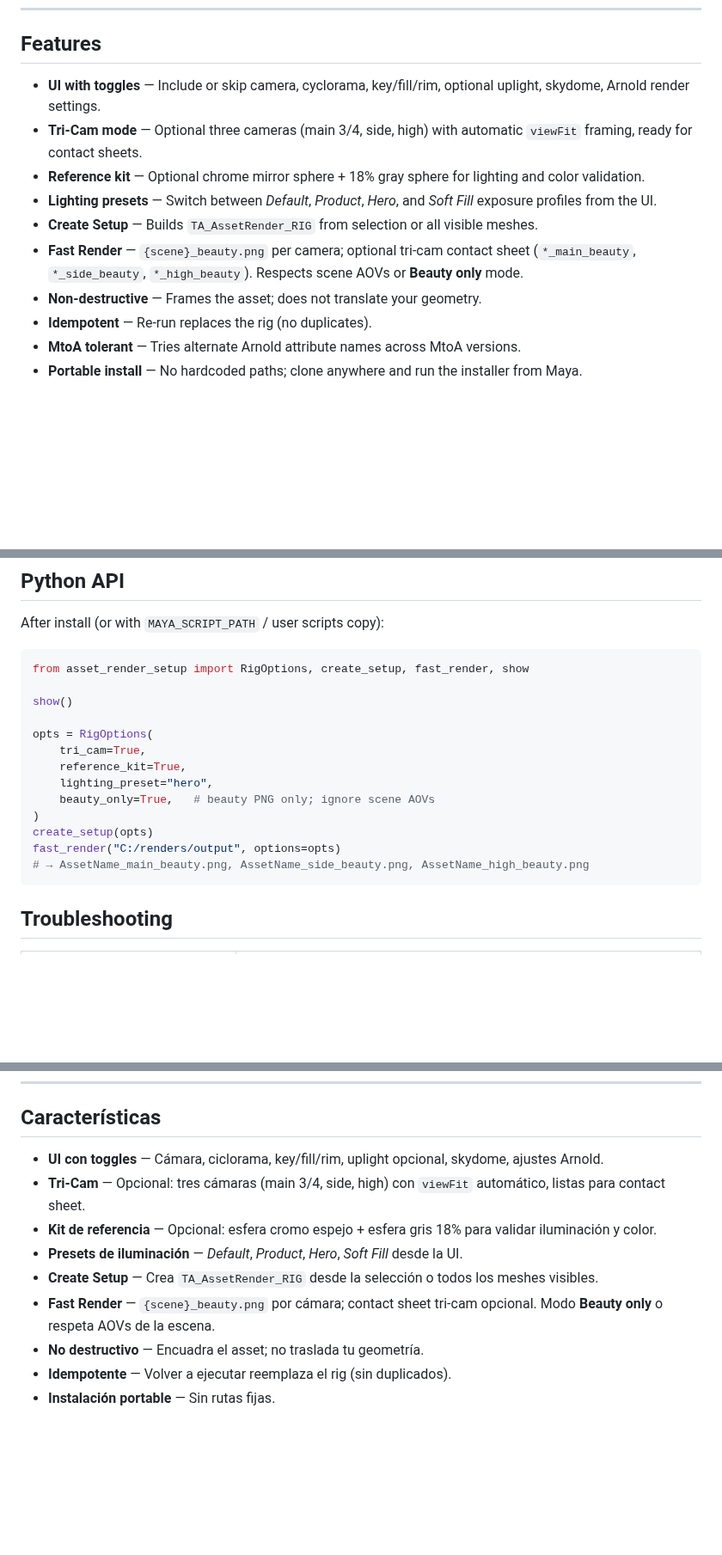
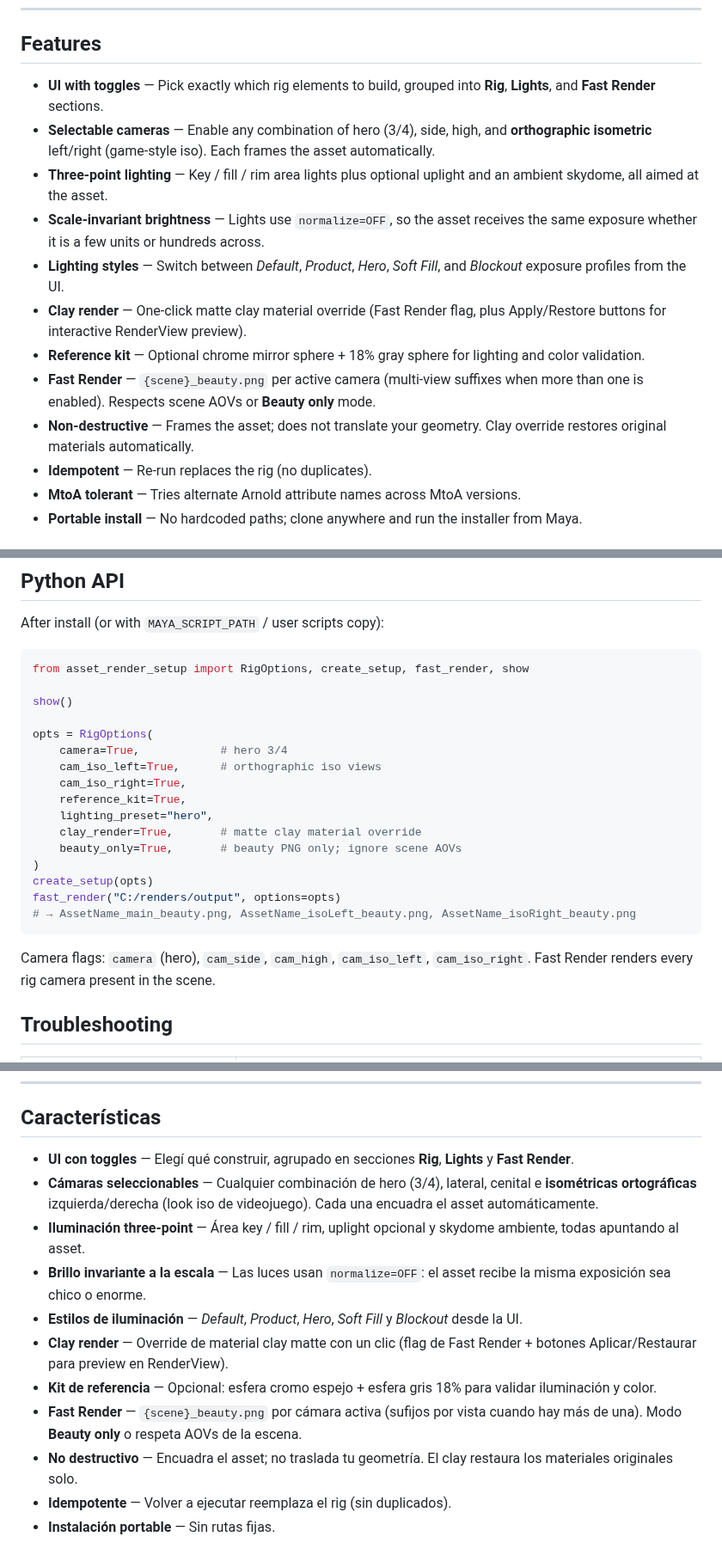
Before and after one commit to Igor-Streiff/Tech_Art_Igor_Streiff, a Markdown page: Maya_AssetRenderSetup/README.md, 3 parts joined by grey strips. Shown at 86% size. Drawn GitHub-style; blank space fills up the shorter version.

````diff
--- a/Maya_AssetRenderSetup/README.md
+++ b/Maya_AssetRenderSetup/README.md
@@ -37,13 +37,15 @@ The shelf installer uses `assets/shelf_icon.png` automatically (re-run `install/
 
 ## Features
 
-- **UI with toggles** — Include or skip camera, cyclorama, key/fill/rim, optional uplight, skydome, Arnold render settings.
-- **Tri-Cam mode** — Optional three cameras (main 3/4, side, high) with automatic `viewFit` framing, ready for contact sheets.
+- **UI with toggles** — Pick exactly which rig elements to build, grouped into **Rig**, **Lights**, and **Fast Render** sections.
+- **Selectable cameras** — Enable any combination of hero (3/4), side, high, and **orthographic isometric** left/right (game-style iso). Each frames the asset automatically.
+- **Three-point lighting** — Key / fill / rim area lights plus optional uplight and an ambient skydome, all aimed at the asset.
+- **Scale-invariant brightness** — Lights use `normalize=OFF`, so the asset receives the same exposure whether it is a few units or hundreds across.
+- **Lighting styles** — Switch between *Default*, *Product*, *Hero*, *Soft Fill*, and *Blockout* exposure profiles from the UI.
+- **Clay render** — One-click matte clay material override (Fast Render flag, plus Apply/Restore buttons for interactive RenderView preview).
 - **Reference kit** — Optional chrome mirror sphere + 18% gray sphere for lighting and color validation.
-- **Lighting presets** — Switch between *Default*, *Product*, *Hero*, and *Soft Fill* exposure profiles from the UI.
-- **Create Setup** — Builds `TA_AssetRender_RIG` from selection or all visible meshes.
-- **Fast Render** — `{scene}_beauty.png` per camera; optional tri-cam contact sheet (`*_main_beauty`, `*_side_beauty`, `*_high_beauty`). Respects scene AOVs or **Beauty only** mode.
-- **Non-destructive** — Frames the asset; does not translate your geometry.
+- **Fast Render** — `{scene}_beauty.png` per active camera (multi-view suffixes when more than one is enabled). Respects scene AOVs or **Beauty only** mode.
+- **Non-destructive** — Frames the asset; does not translate your geometry. Clay override restores original materials automatically.
 - **Idempotent** — Re-run replaces the rig (no duplicates).
 - **MtoA tolerant** — Tries alternate Arnold attribute names across MtoA versions.
 - **Portable install** — No hardcoded paths; clone anywhere and run the installer from Maya.
@@ -185,15 +211,20 @@ from asset_render_setup import RigOptions, create_setup, fast_render, show
 show()
 
 opts = RigOptions(
-    tri_cam=True,
+    camera=True,            # hero 3/4
+    cam_iso_left=True,      # orthographic iso views
+    cam_iso_right=True,
     reference_kit=True,
     lighting_preset="hero",
-    beauty_only=True,   # beauty PNG only; ignore scene AOVs
+    clay_render=True,       # matte clay material override
+    beauty_only=True,       # beauty PNG only; ignore scene AOVs
 )
 create_setup(opts)
 fast_render("C:/renders/output", options=opts)
-# → AssetName_main_beauty.png, AssetName_side_beauty.png, AssetName_high_beauty.png
+# → AssetName_main_beauty.png, AssetName_isoLeft_beauty.png, AssetName_isoRight_beauty.png
 ```
+
+Camera flags: `camera` (hero), `cam_side`, `cam_high`, `cam_iso_left`, `cam_iso_right`. Fast Render renders every rig camera present in the scene.
 
 ## Troubleshooting
 
@@ -274,13 +307,15 @@ El instalador del shelf usa `assets/shelf_icon.png` automáticamente (vuelve a e
 
 ## Características
 
-- **UI con toggles** — Cámara, ciclorama, key/fill/rim, uplight opcional, skydome, ajustes Arnold.
-- **Tri-Cam** — Opcional: tres cámaras (main 3/4, side, high) con `viewFit` automático, listas para contact sheet.
+- **UI con toggles** — Elegí qué construir, agrupado en secciones **Rig**, **Lights** y **Fast Render**.
+- **Cámaras seleccionables** — Cualquier combinación de hero (3/4), lateral, cenital e **isométricas ortográficas** izquierda/derecha (look iso de videojuego). Cada una encuadra el asset automáticamente.
+- **Iluminación three-point** — Área key / fill / rim, uplight opcional y skydome ambiente, todas apuntando al asset.
+- **Brillo invariante a la escala** — Las luces usan `normalize=OFF`: el asset recibe la misma exposición sea chico o enorme.
+- **Estilos de iluminación** — *Default*, *Product*, *Hero*, *Soft Fill* y *Blockout* desde la UI.
+- **Clay render** — Override de material clay matte con un clic (flag de Fast Render + botones Aplicar/Restaurar para preview en RenderView).
 - **Kit de referencia** — Opcional: esfera cromo espejo + esfera gris 18% para validar iluminación y color.
-- **Presets de iluminación** — *Default*, *Product*, *Hero*, *Soft Fill* desde la UI.
-- **Create Setup** — Crea `TA_AssetRender_RIG` desde la selección o todos los meshes visibles.
-- **Fast Render** — `{scene}_beauty.png` por cámara; contact sheet tri-cam opcional. Modo **Beauty only** o respeta AOVs de la escena.
-- **No destructivo** — Encuadra el asset; no traslada tu geometría.
+- **Fast Render** — `{scene}_beauty.png` por cámara activa (sufijos por vista cuando hay más de una). Modo **Beauty only** o respeta AOVs de la escena.
+- **No destructivo** — Encuadra el asset; no traslada tu geometría. El clay restaura los materiales originales solo.
 - **Idempotente** — Volver a ejecutar reemplaza el rig (sin duplicados).
 - **Instalación portable** — Sin rutas fijas.
 
````
Also changed, not shown: other parts of Maya_AssetRenderSetup/README.md (+51 -23 lines), Maya_AssetRenderSetup/CHANGELOG.md (+27 -0 lines), Maya_AssetRenderSetup/assets/shelf_icon.png, 5 other files.
